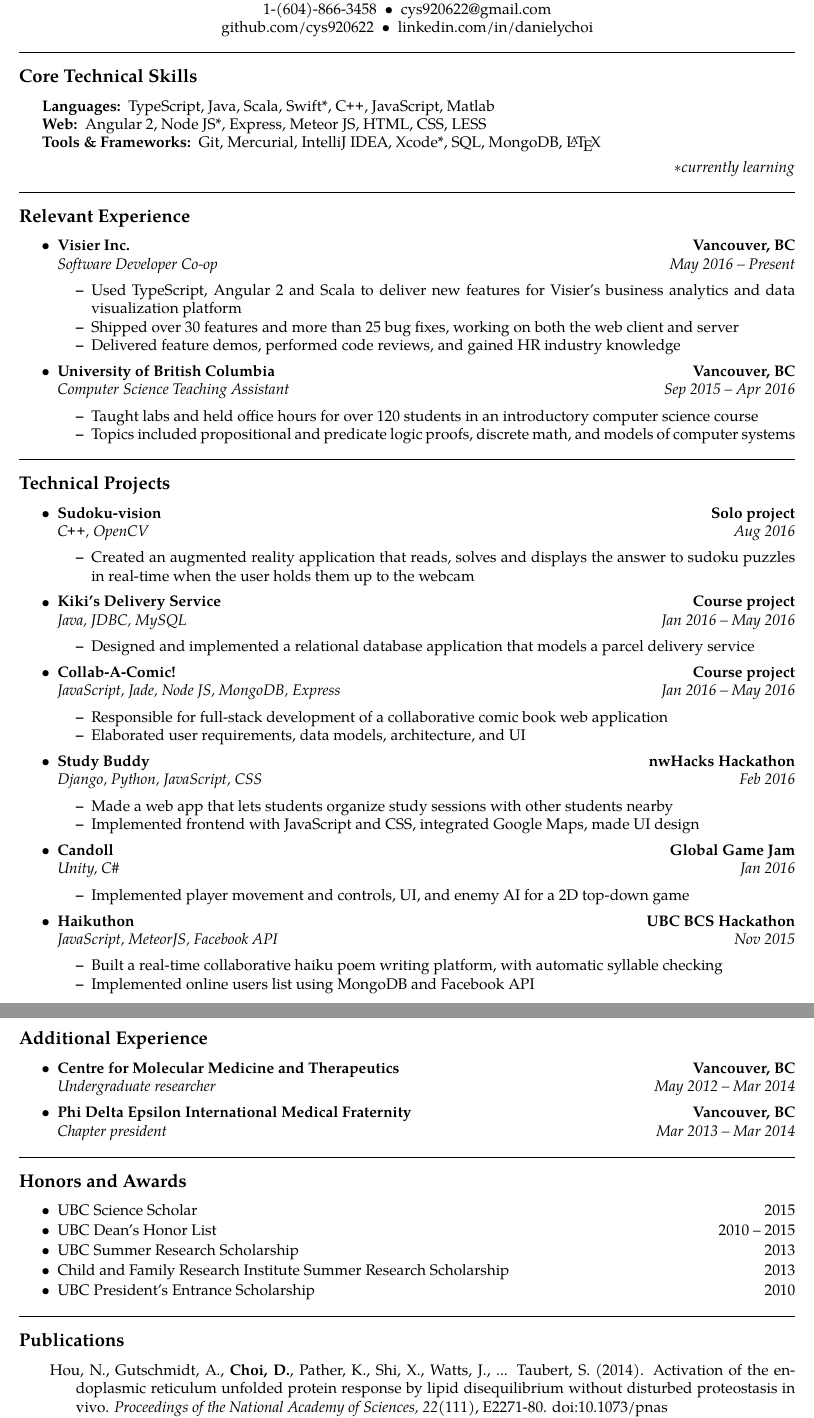
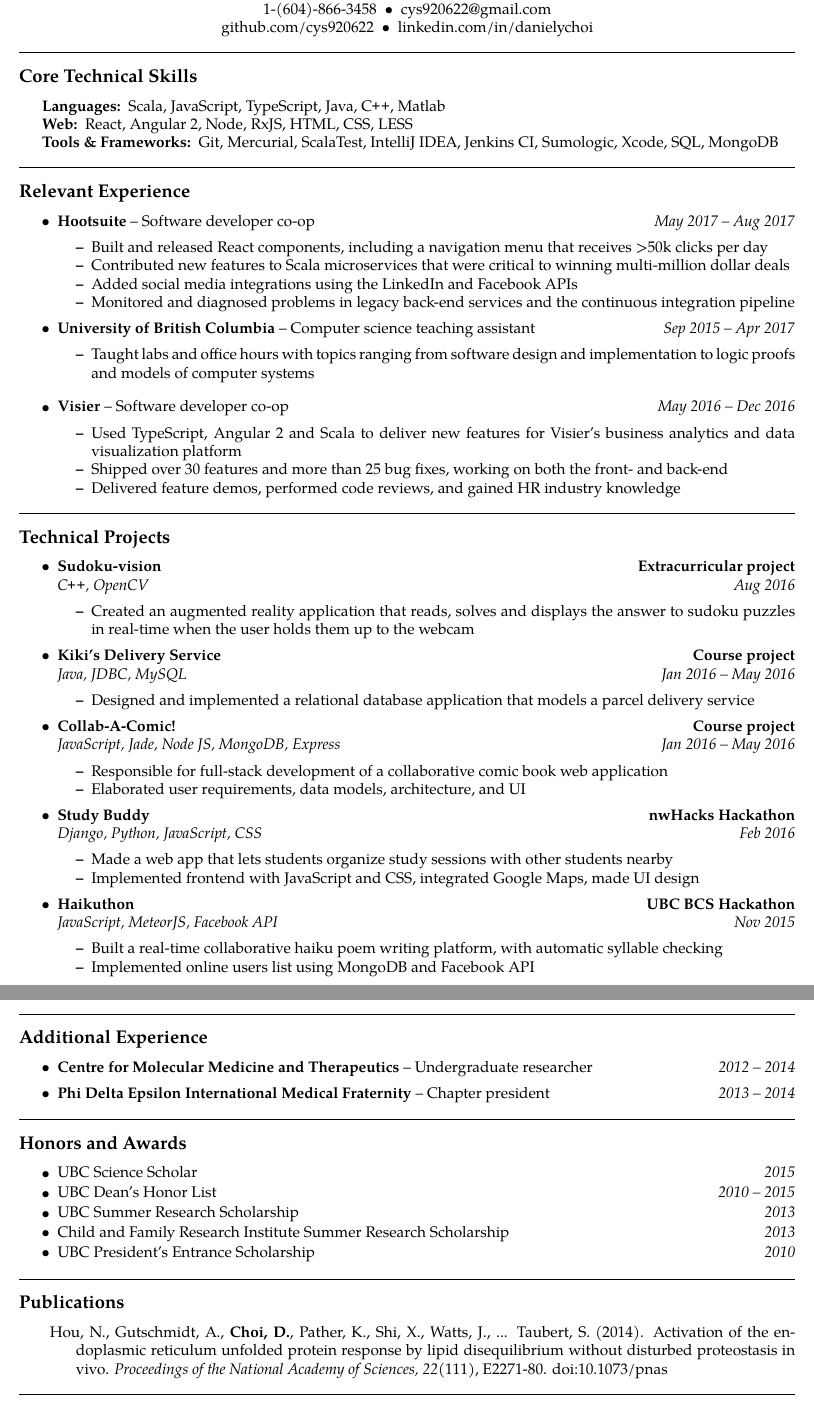
Before and after one commit to cys920622/latex-resume, a LaTeX CV (Daniel-Choi-Resume.tex): two parts of pages 1 and 2 of 2, joined at a grey line, cut so that both start at the same text. Compiled offline with pdfLaTeX.

Commit message:
Update some format (remove locations) and add Hootsuite experience

```diff
--- a/Daniel-Choi-Resume.tex
+++ b/Daniel-Choi-Resume.tex
@@ -19,14 +19,14 @@
 % co-op graphic header
 \usepackage{fancyhdr}
 \pagestyle{fancy}
-\chead{\textbf{Daniel Y. Choi}}
+\chead{\textbf{Daniel Choi}}
 \cfoot{\thepage}
 \renewcommand{\headrulewidth}{0.0pt}
 \renewcommand{\footrulewidth}{0.0pt}
 \fancypagestyle{firststyle}
 {
 % Include this line to include UBC coop logo
-   \rhead{\includegraphics{ubc-science-coop-logo}}
+%   \rhead{\includegraphics{ubc-science-coop-logo}}
    \cfoot{} \chead{}
 }
 
@@ -87,13 +87,12 @@ github.com/cys920622\ \ \textbullet
 \hyphenpenalty=1000
 \begin{description*}
 	\item[Languages:]
-	TypeScript, Java, Scala, Swift*,  \CPP, JavaScript, Matlab
+	Scala, JavaScript, TypeScript, Java, \CPP, Matlab
 	\item[Web:]
-	Angular 2, Node JS*, Express, Meteor JS, HTML, CSS, LESS
+	React, Angular 2, Node, RxJS, HTML, CSS, LESS
 	\item[Tools \& Frameworks:]
-	Git, Mercurial, IntelliJ IDEA, Xcode*, SQL, MongoDB, \LaTeX
+	Git, Mercurial, ScalaTest, IntelliJ IDEA, Jenkins CI, Sumologic, Xcode, SQL, MongoDB
 \end{description*}
-\hfill{\emph{$\ast$currently learning}}
 \end{indentsection}
 
 
@@ -108,29 +107,35 @@ github.com/cys920622\ \ \textbullet
 
 	\item
 	\headerrow
-		{\textbf{Visier Inc.}}
-		{\textbf{Vancouver, BC}}
-	\\
-	\headerrow
-		{\emph{Software Developer Co-op}}
-		{\emph{May 2016 -- Present}}
+		{\textbf{Hootsuite} -- Software developer co-op}
+		{\emph{May 2017 -- Aug 2017}}
 	\begin{itemize*}
-		\item Used TypeScript, Angular 2 and Scala to deliver new features for Visier's business analytics and data visualization platform
-		\item Shipped over 30 features and more than 25 bug fixes, working on both the web client and server
-		\item Delivered feature demos, performed code reviews, and gained HR industry knowledge
+		\item Built and released React components, including a navigation menu that receives >50k clicks per day
+		\item Contributed new features to Scala microservices that were critical to winning multi-million dollar deals
+		\item Added social media integrations using the LinkedIn and Facebook APIs
+		\item Monitored and diagnosed problems in legacy back-end services and the continuous integration pipeline
 	\end{itemize*}
 
 	\item
 	\headerrow
-		{\textbf{University of British Columbia}}
-		{\textbf{Vancouver, BC}}
-	\\
+		{\textbf{University of British Columbia} -- Computer science teaching assistant}
+		{\emph{Sep 2015 -- Apr 2017}}
+	\begin{itemize*}
+		\item Taught labs and office hours with topics ranging from software design and implementation to  logic proofs and models of computer systems
+	\end{itemize*}
+\end{itemize}
+
+\begin{itemize}
+	\parskip=0.1em
+
+	\item
 	\headerrow
-		{\emph{Computer Science Teaching Assistant}}
-		{\emph{Sep 2015 -- Apr 2016}}
+		{\textbf{Visier} -- Software developer co-op}
+		{\emph{May 2016 -- Dec 2016}}
 	\begin{itemize*}
-		\item Taught labs and held office hours for over 120 students in an introductory computer science course
-		\item Topics included propositional and predicate logic proofs, discrete math, and models of computer systems
+		\item Used TypeScript, Angular 2 and Scala to deliver new features for Visier's business analytics and data visualization platform
+		\item Shipped over 30 features and more than 25 bug fixes, working on both the front- and back-end
+		\item Delivered feature demos, performed code reviews, and gained HR industry knowledge
 	\end{itemize*}
 \end{itemize}
 
@@ -146,7 +151,7 @@ github.com/cys920622\ \ \textbullet
 	\item
     	\headerrow
     		{\textbf{Sudoku-vision}}
-    		{\textbf{Solo project}}
+    		{\textbf{Extracurricular project}}
     	\\
     	\headerrow
     		{\emph{\CPP, OpenCV}}
@@ -195,19 +200,6 @@ github.com/cys920622\ \ \textbullet
 
 	\item
 	\headerrow
-		{\textbf{Candoll}}
-		{\textbf{Global Game Jam}}
-	\\
-	\headerrow
-		{\emph{Unity, C\#}}
-		{\emph{Jan 2016}}
-	\begin{itemize*}
-		\item Implemented player movement and controls, UI, and enemy AI for a 2D top-down game
-	\end{itemize*}
-
-\begin{samepage}
-	\item
-	\headerrow
 		{\textbf{Haikuthon}}
 		{\textbf{UBC BCS Hackathon}}
 	\\
@@ -290,21 +281,13 @@ github.com/cys920622\ \ \textbullet
 
 	\item
 	\headerrow
-		{\textbf{Centre for Molecular Medicine and Therapeutics}}
-		{\textbf{Vancouver, BC}}
-	\\
-	\headerrow
-		{\emph{Undergraduate researcher}}
-		{\emph{May 2012 -- Mar 2014}}
+		{\textbf{Centre for Molecular Medicine and Therapeutics} -- Undergraduate researcher}
+		{\emph{2012 -- 2014}}
 
 	\item
 	\headerrow
-		{\textbf{Phi Delta Epsilon International Medical Fraternity}}
-		{\textbf{Vancouver, BC}}
-	\\
-	\headerrow
-		{\emph{Chapter president}}
-		{\emph{Mar 2013 -- Mar 2014}}
+		{\textbf{Phi Delta Epsilon International Medical Fraternity} -- Chapter president}
+		{\emph{2013 -- 2014}}
 \end{itemize}
 
 
@@ -356,5 +339,3 @@ github.com/cys920622\ \ \textbullet
 	(2014). Activation of the endoplasmic reticulum unfolded protein response by
 	lipid disequilibrium without disturbed proteostasis in vivo. \textit{Proceedings of the
 	National Academy of Sciences, 22}(111), E2271-80. doi:10.1073/pnas
-	\item
-	\textbf{Choi DY}, Hou NS, Taubert S. Characterization of fatty acid genes required for
```
Also changed, not shown: Daniel-Choi-Resume.pdf, Daniel-Choi-Resume.tex (26 more changed lines).
